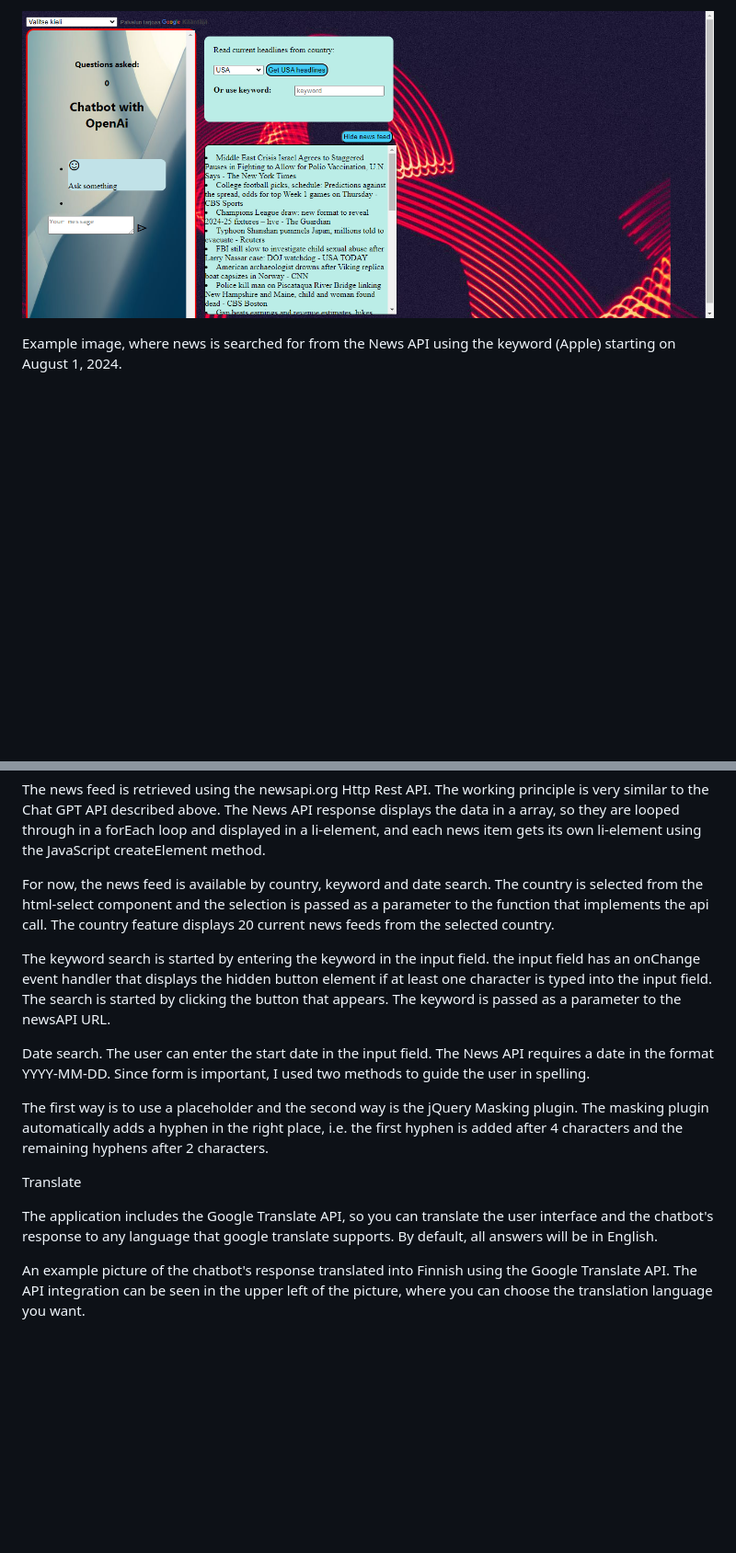
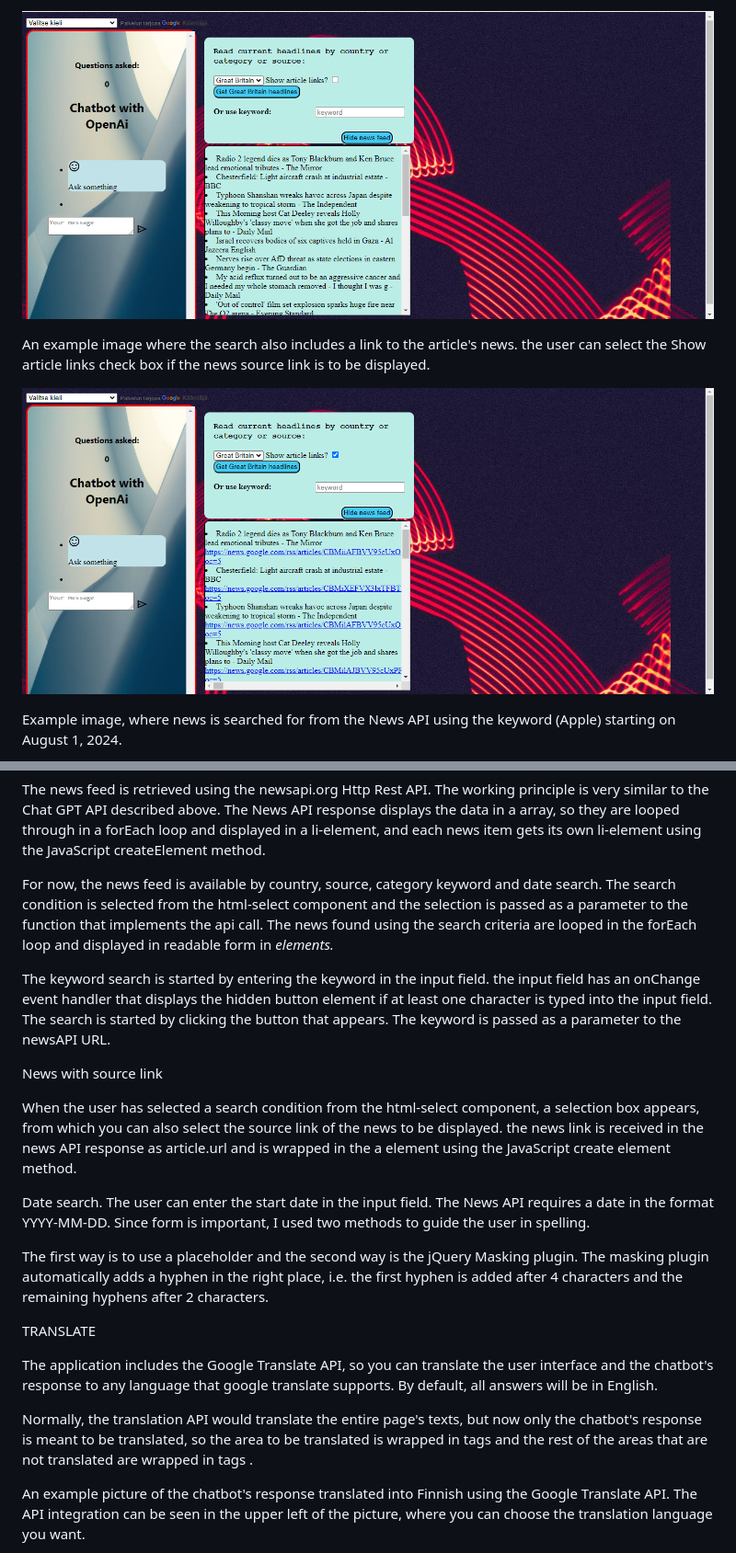
Before and after one commit to hannutt/JS-ChatBot, a Markdown page: README.md, 2 parts joined by grey strips. Shown: that part at 92% size. Rendered like a GitHub page; pictures changed too: newsLinks.png (added), newsNoLink.png (added); blank space fills up the shorter version.

Commit message:
source link feature added

```diff
--- a/README.md
+++ b/README.md
@@ -8,5 +8,11 @@ An example picture where current news headlines have been searched by limiting t
 
-![alt text](chatbotUsa-1.png)
+![alt text](newsNoLink.png)
+
+An example image where the search also includes a link to the article's news. the user can select the Show article links check box if the news source link is to be displayed.
+
+![alt text](newsLinks.png)
+
+
 
 
 Example image, where news is searched for from the News API using the keyword (Apple) starting on August 1, 2024.
@@ -29,11 +35,16 @@ The news feed function has its own user interface, so you can use the chatbot an
 
 The news feed is retrieved using the newsapi.org Http Rest API. The working principle is very similar to the Chat GPT API described above. The News API response displays the data in a array, so they are looped through in a forEach loop and displayed in a li-element, and each news item gets its own li-element using the JavaScript createElement method.
 
-For now, the news feed is available by country, keyword and date search.
-The country is selected from the html-select component and the selection is passed as a parameter to the function that implements the api call. The country feature displays 20 current news feeds from the selected country.
+For now, the news feed is available by country, source, category keyword and date search.
+The search condition is selected from the html-select component and the selection is passed as a parameter to the function that implements the api call. The news found using the search criteria are looped in the forEach loop and displayed in readable form in <i> elements.
 
 The keyword search is started by entering the keyword in the input field. the input field has an onChange event handler that displays the hidden button element if at least one character is typed into the input field. The search is started by clicking the button that appears.
 The keyword is passed as a parameter to the newsAPI URL.
+
+News with source link
+
+When the user has selected a search condition from the html-select component, a selection box appears, from which you can also select the source link of the news to be displayed.
+the news link is received in the news API response as article.url and is wrapped in the a element using the JavaScript create element method.
 
 Date search. The user can enter the start date in the input field. The News API requires a date in the format YYYY-MM-DD. Since form is important, I used two methods to guide the user in spelling.
 
@@ -41,9 +52,11 @@ The first way is to use a placeholder and the second way is the jQuery Masking p
 The masking plugin automatically adds a hyphen in the right place, i.e. the first hyphen is added after 4 characters and the remaining hyphens after 2 characters.
 
 
-Translate
+TRANSLATE
 
 The application includes the Google Translate API, so you can translate the user interface and the chatbot's response to any language that google translate supports. By default, all answers will be in English.
+
+Normally, the translation API would translate the entire page's texts, but now only the chatbot's response is meant to be translated, so the area to be translated is wrapped in <span class="translate"> tags and the rest of the areas that are not translated are wrapped in <span class="notranslate"> tags .
 
 An example picture of the chatbot's response translated into Finnish using the Google Translate API.
 The API integration can be seen in the upper left of the picture, where you can choose the translation language you want.
```
Also changed, not shown: other parts of README.md (+1 -1 lines), 3 other files.
